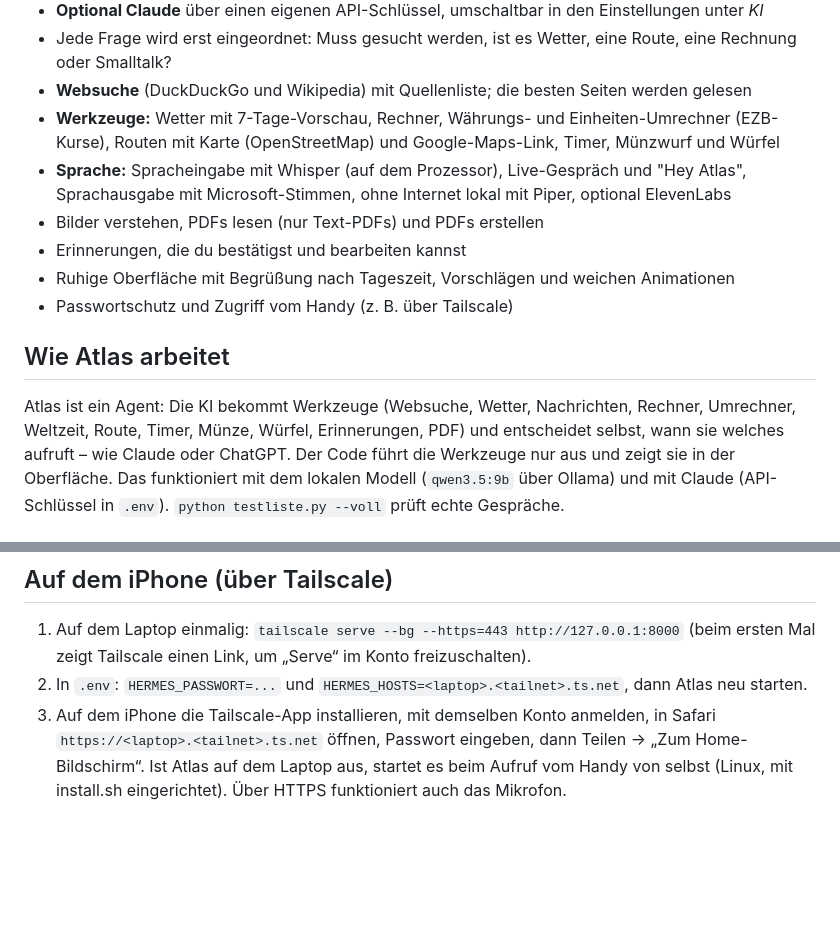
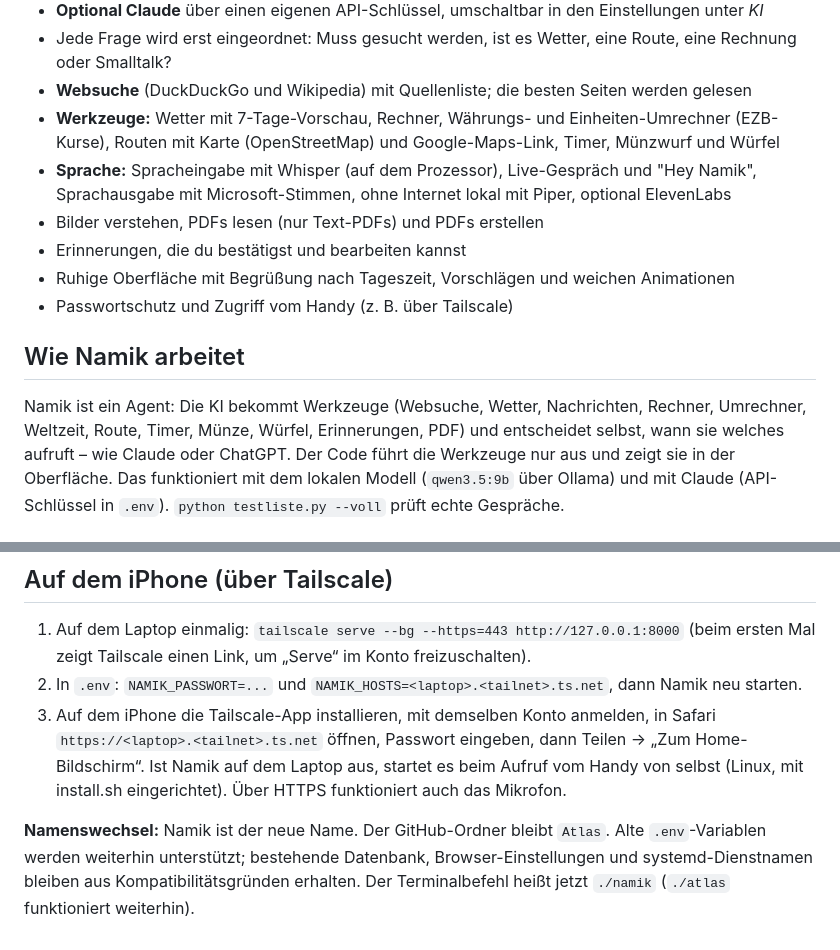
Before and after one commit to Breitmann177/Atlas, a Markdown page: README.md, 2 parts joined by grey strips. Rendered like a GitHub page; blank space fills up the shorter version.

```diff
--- a/README.md
+++ b/README.md
@@ -28,15 +28,15 @@ Wetter, Routen und Umrechner. Läuft auf dem eigenen Rechner unter Windows und L
 - **Websuche** (DuckDuckGo und Wikipedia) mit Quellenliste; die besten Seiten werden gelesen
 - **Werkzeuge:** Wetter mit 7-Tage-Vorschau, Rechner, Währungs- und Einheiten-Umrechner (EZB-Kurse),
   Routen mit Karte (OpenStreetMap) und Google-Maps-Link, Timer, Münzwurf und Würfel
-- **Sprache:** Spracheingabe mit Whisper (auf dem Prozessor), Live-Gespräch und "Hey Atlas",
+- **Sprache:** Spracheingabe mit Whisper (auf dem Prozessor), Live-Gespräch und "Hey Namik",
   Sprachausgabe mit Microsoft-Stimmen, ohne Internet lokal mit Piper, optional ElevenLabs
 - Bilder verstehen, PDFs lesen (nur Text-PDFs) und PDFs erstellen
 - Erinnerungen, die du bestätigst und bearbeiten kannst
 - Ruhige Oberfläche mit Begrüßung nach Tageszeit, Vorschlägen und weichen Animationen
 - Passwortschutz und Zugriff vom Handy (z. B. über Tailscale)
 
-## Wie Atlas arbeitet
-Atlas ist ein Agent: Die KI bekommt Werkzeuge (Websuche, Wetter, Nachrichten, Rechner, Umrechner, Weltzeit, Route,
+## Wie Namik arbeitet
+Namik ist ein Agent: Die KI bekommt Werkzeuge (Websuche, Wetter, Nachrichten, Rechner, Umrechner, Weltzeit, Route,
 Timer, Münze, Würfel, Erinnerungen, PDF) und entscheidet selbst, wann sie welches aufruft – wie Claude oder ChatGPT.
 Der Code führt die Werkzeuge nur aus und zeigt sie in der Oberfläche. Das funktioniert mit dem lokalen Modell
 (`qwen3.5:9b` über Ollama) und mit Claude (API-Schlüssel in `.env`). `python testliste.py --voll` prüft echte Gespräche.
@@ -136,7 +136,9 @@ python testliste.py --voll   # mit echten Antworten (dauert länger, Ollama muss
 ## Auf dem iPhone (über Tailscale)
 1. Auf dem Laptop einmalig: `tailscale serve --bg --https=443 http://127.0.0.1:8000`
    (beim ersten Mal zeigt Tailscale einen Link, um „Serve“ im Konto freizuschalten).
-2. In `.env`: `HERMES_PASSWORT=...` und `HERMES_HOSTS=<laptop>.<tailnet>.ts.net`, dann Atlas neu starten.
+2. In `.env`: `NAMIK_PASSWORT=...` und `NAMIK_HOSTS=<laptop>.<tailnet>.ts.net`, dann Namik neu starten.
 3. Auf dem iPhone die Tailscale-App installieren, mit demselben Konto anmelden, in Safari
    `https://<laptop>.<tailnet>.ts.net` öffnen, Passwort eingeben, dann Teilen → „Zum Home-Bildschirm“.
-Ist Atlas auf dem Laptop aus, startet es beim Aufruf vom Handy von selbst (Linux, mit install.sh eingerichtet). Über HTTPS funktioniert auch das Mikrofon.
+Ist Namik auf dem Laptop aus, startet es beim Aufruf vom Handy von selbst (Linux, mit install.sh eingerichtet). Über HTTPS funktioniert auch das Mikrofon.
+
+**Namenswechsel:** Namik ist der neue Name. Der GitHub-Ordner bleibt `Atlas`. Alte `.env`-Variablen werden weiterhin unterstützt; bestehende Datenbank, Browser-Einstellungen und systemd-Dienstnamen bleiben aus Kompatibilitätsgründen erhalten. Der Terminalbefehl heißt jetzt `./namik` (`./atlas` funktioniert weiterhin).
```
Also changed, not shown: other parts of README.md (+12 -12 lines), namik.png (added), 13 other files.
